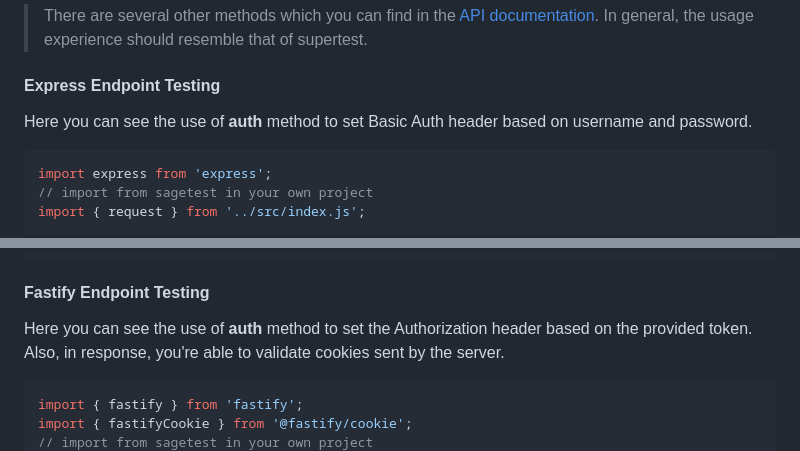
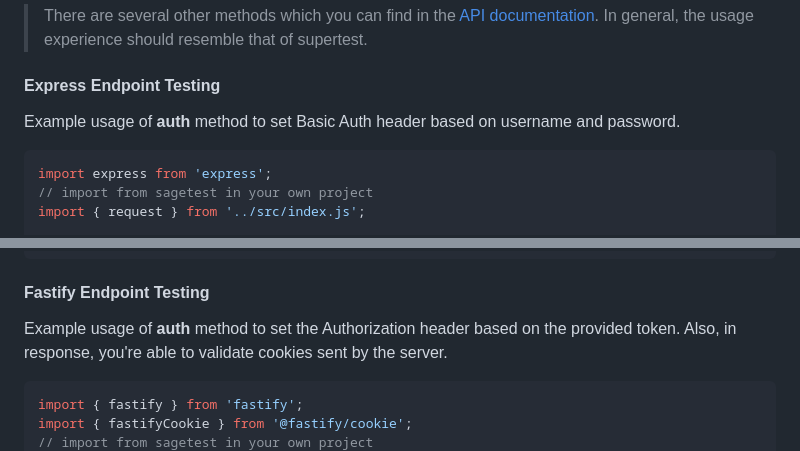
Before and after one commit to eddienubes/sagetest, a Markdown page: README.md, 2 parts joined by grey strips. Rendered like a GitHub page.

Commit message:
feat: README.md
still wip

````diff
--- a/README.md
+++ b/README.md
@@ -42,7 +42,7 @@ pnpm add -D sagetest
 > In general, the usage experience should resemble that of supertest.
 
 #### Express Endpoint Testing
-Here you can see the use of **auth** method to set Basic Auth header based on username and password.
+Example usage of **auth** method to set Basic Auth header based on username and password.
 ```ts
 import express from 'express';
 // import from sagetest in your own project
@@ -109,7 +109,7 @@ describe('Express Test Suite', () => {
 ```
 
 #### Fastify Endpoint Testing
-Here you can see the use of **auth** method to set the Authorization header based on the provided token.
+Example usage of **auth** method to set the Authorization header based on the provided token.
 Also, in response, you're able to validate cookies sent by the server.
 ```ts
 import { fastify } from 'fastify';
````
